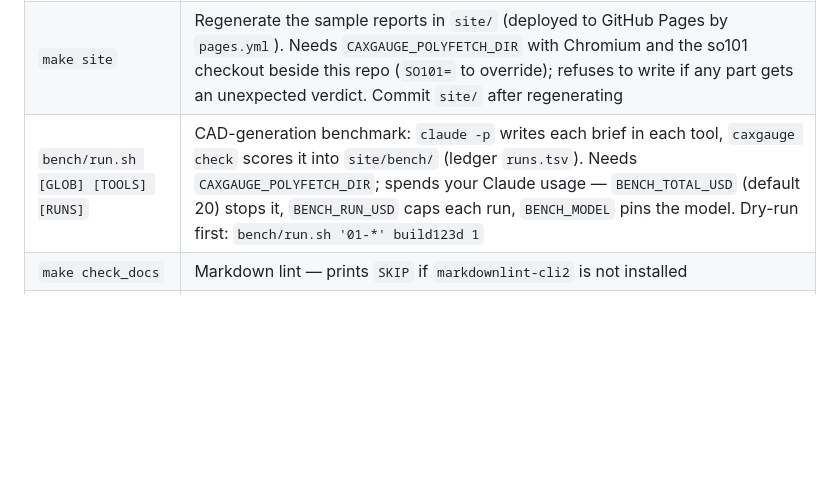
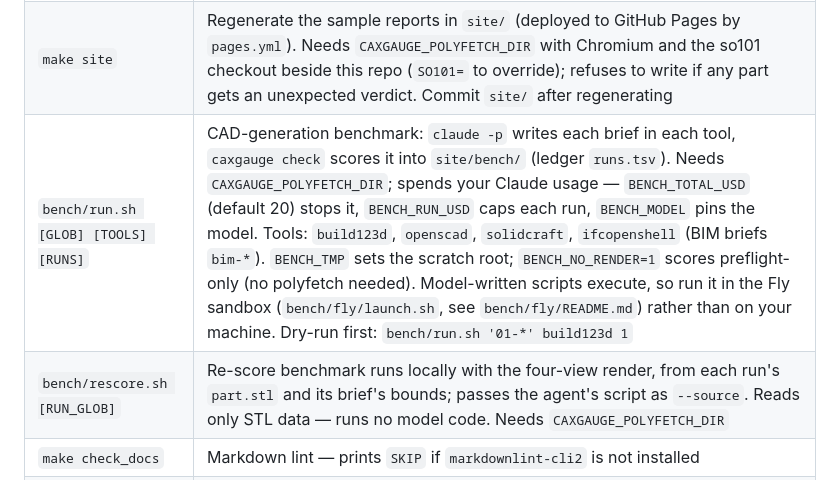
Before and after one commit to qte77/agentic-cax-gauge, a Markdown page: CONTRIBUTING.md, the part around the change. Drawn GitHub-style; blank space fills up the shorter version.

Commit message:
docs: document bench tools, BENCH_TMP/BENCH_NO_RENDER and rescore.sh; CHANGELOG research entry (#85)
Co-authored-by: Claude <noreply@anthropic.com>

```diff
--- a/CONTRIBUTING.md
+++ b/CONTRIBUTING.md
@@ -15,7 +15,8 @@ For AI agent behavioral rules, see [AGENTS.md](AGENTS.md).
 | `make test_browser` | Browser-marked tests against real Chromium (render, load check, view orientation, edges). Needs `CAXGAUGE_POLYFETCH_DIR` set to a polyfetch-scrape checkout whose Chromium is installed (`make -C <it> doctor`); prints `SKIP` otherwise. Not in CI — run before changing `src/caxgauge/viewer/`, `render.py` or `browser.py` |
 | `make audit` | Scan resolved dependencies for known vulnerabilities (`pip-audit`, needs network). Not in `validate` or CI — Dependabot security updates cover CI. Run before a release |
 | `make site` | Regenerate the sample reports in `site/` (deployed to GitHub Pages by `pages.yml`). Needs `CAXGAUGE_POLYFETCH_DIR` with Chromium and the so101 checkout beside this repo (`SO101=` to override); refuses to write if any part gets an unexpected verdict. Commit `site/` after regenerating |
-| `bench/run.sh [GLOB] [TOOLS] [RUNS]` | CAD-generation benchmark: `claude -p` writes each brief in each tool, `caxgauge check` scores it into `site/bench/` (ledger `runs.tsv`). Needs `CAXGAUGE_POLYFETCH_DIR`; spends your Claude usage — `BENCH_TOTAL_USD` (default 20) stops it, `BENCH_RUN_USD` caps each run, `BENCH_MODEL` pins the model. Dry-run first: `bench/run.sh '01-*' build123d 1` |
+| `bench/run.sh [GLOB] [TOOLS] [RUNS]` | CAD-generation benchmark: `claude -p` writes each brief in each tool, `caxgauge check` scores it into `site/bench/` (ledger `runs.tsv`). Needs `CAXGAUGE_POLYFETCH_DIR`; spends your Claude usage — `BENCH_TOTAL_USD` (default 20) stops it, `BENCH_RUN_USD` caps each run, `BENCH_MODEL` pins the model. Tools: `build123d`, `openscad`, `solidcraft`, `ifcopenshell` (BIM briefs `bim-*`). `BENCH_TMP` sets the scratch root; `BENCH_NO_RENDER=1` scores preflight-only (no polyfetch needed). Model-written scripts execute, so run it in the Fly sandbox (`bench/fly/launch.sh`, see `bench/fly/README.md`) rather than on your machine. Dry-run first: `bench/run.sh '01-*' build123d 1` |
+| `bench/rescore.sh [RUN_GLOB]` | Re-score benchmark runs locally with the four-view render, from each run's `part.stl` and its brief's bounds; passes the agent's script as `--source`. Reads only STL data — runs no model code. Needs `CAXGAUGE_POLYFETCH_DIR` |
 | `make check_docs` | Markdown lint — prints `SKIP` if `markdownlint-cli2` is not installed |
 | `make check_links` | Link check (needs network) — prints `SKIP` if `lychee` is not installed |
 | `make help` | List all recipes |
```
Also changed, not shown: CHANGELOG.md (+8 -1 lines).
